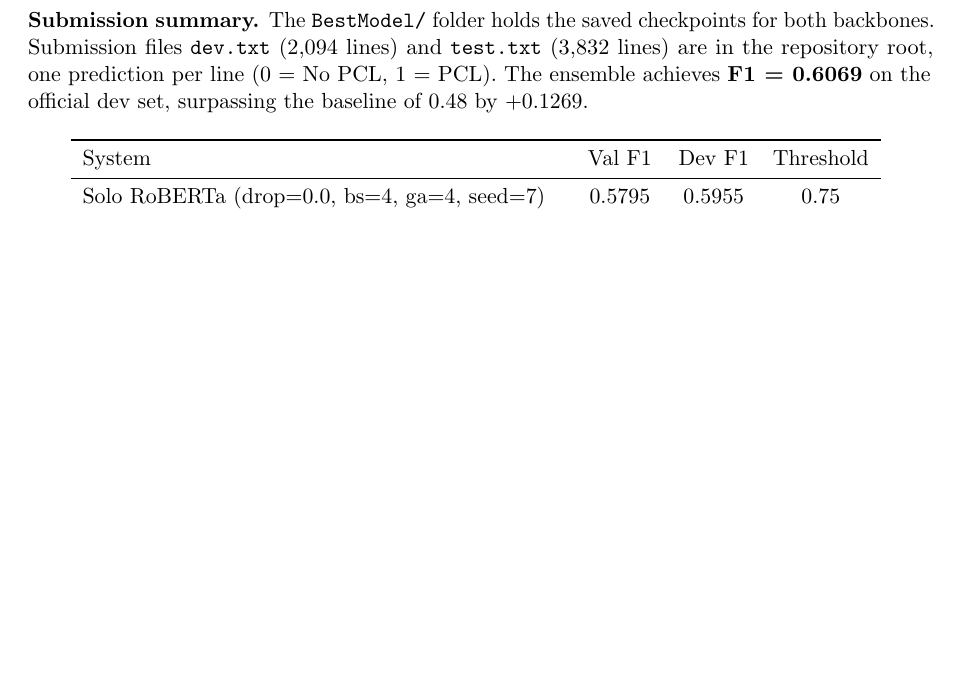
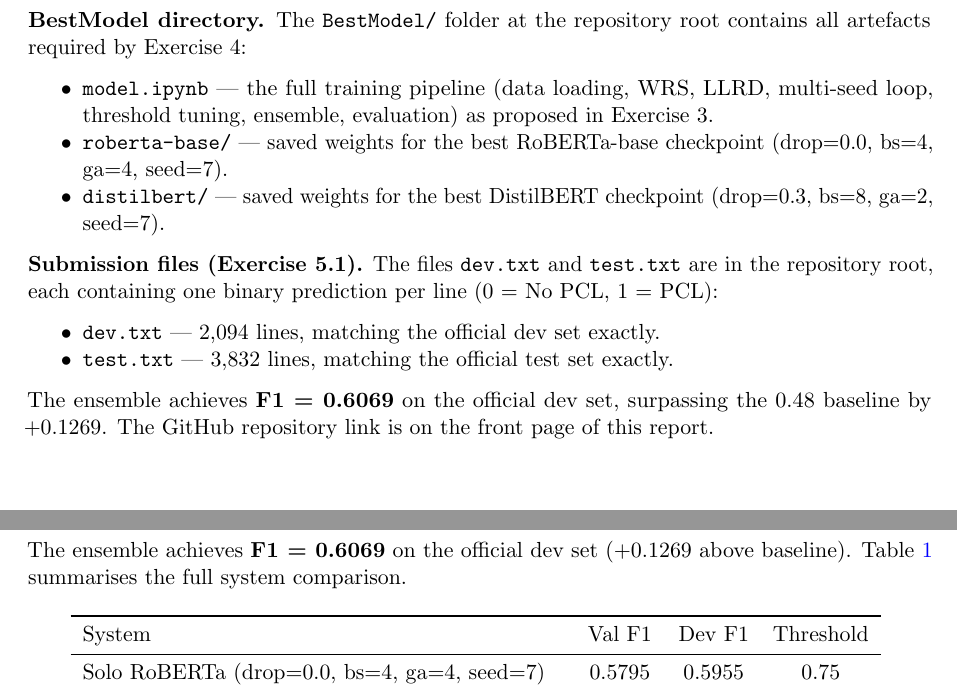
Before and after one commit to darius024/pcl-classifier, a LaTeX document (report.tex): part of page 10 of 18 before the commit and two parts of pages 12 and 13 of 25 after it, the two joined at a grey line, cut at the place of the change, the shorter picture padded with empty space. Compiled offline with pdfLaTeX.

Commit message:
docs: update the README file and final report checks

```diff
--- a/report.tex
+++ b/report.tex
@@ -189,10 +189,31 @@ HTML entities in the raw text are unescaped (e.g., \texttt{\&amp;} $\to$ \texttt
 
 % ============================================================
 \clearpage
+\section{Exercise 4 \& 5.1: Repository and Global Evaluation}
+
+\textbf{BestModel directory.} The \texttt{BestModel/} folder at the repository root contains all artefacts required by Exercise~4:
+
+\begin{itemize}[noitemsep]
+    \item \texttt{model.ipynb} --- the full training pipeline (data loading, WRS, LLRD, multi-seed loop, threshold tuning, ensemble, evaluation) as proposed in Exercise~3.
+    \item \texttt{roberta-base/} --- saved weights for the best RoBERTa-base checkpoint (drop=0.0, bs=4, ga=4, seed=7).
+    \item \texttt{distilbert/} --- saved weights for the best DistilBERT checkpoint (drop=0.3, bs=8, ga=2, seed=7).
+\end{itemize}
+
+\textbf{Submission files (Exercise 5.1).} The files \texttt{dev.txt} and \texttt{test.txt} are in the repository root, each containing one binary prediction per line (0 = No PCL, 1 = PCL):
+
+\begin{itemize}[noitemsep]
+    \item \texttt{dev.txt} --- 2,094 lines, matching the official dev set exactly.
+    \item \texttt{test.txt} --- 3,832 lines, matching the official test set exactly.
+\end{itemize}
+
+The ensemble achieves \textbf{F1 = 0.6069} on the official dev set, surpassing the 0.48 baseline by $+$0.1269. The GitHub repository link is on the front page of this report.
+
+% ============================================================
+\clearpage
 \section{Exercise 5: Local Evaluation}
 \label{sec:local}
 
-\textbf{Submission summary.} The \texttt{BestModel/} folder holds the saved checkpoints for both backbones. Submission files \texttt{dev.txt} (2,094 lines) and \texttt{test.txt} (3,832 lines) are in the repository root, one prediction per line (0 = No PCL, 1 = PCL). The ensemble achieves \textbf{F1 = 0.6069} on the official dev set, surpassing the baseline of 0.48 by $+$0.1269.
+The ensemble achieves \textbf{F1 = 0.6069} on the official dev set ($+$0.1269 above baseline). Table~\ref{tab:final_results} summarises the full system comparison.
 
 \begin{table}[H]
 \centering
```
Also changed, not shown: README.md, images/ablation_bar.png (deleted), images/ablation_delta.png (deleted), images/class_distribution.png (deleted), images/class_distribution_train_vs_dev.png (deleted), images/confusion_matrix.png (deleted), images/distinctive_bigrams.png (deleted), images/distinctive_trigrams.png (deleted), images/log_odds_contrast.png (deleted), images/multi_seed_comparison.png (deleted), images/per_keyword_analysis.png (deleted), images/pr_curve_threshold.png (deleted), images/roberta_vs_distilbert.png (deleted), images/stopword_density.png (deleted), 4 more files, 1 other file.
